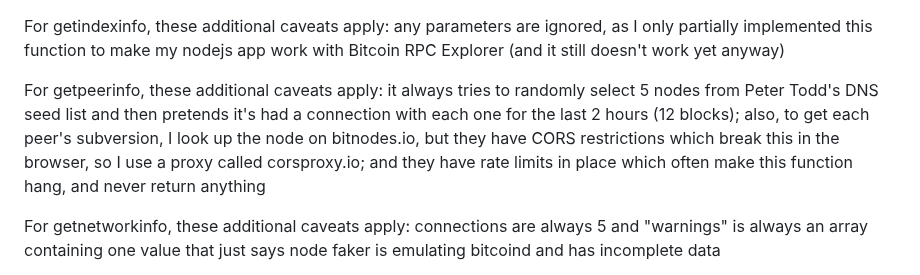
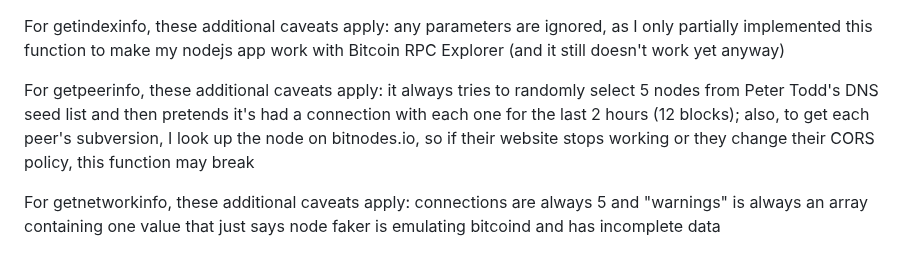
Before and after one commit to supertestnet/node_faker, a Markdown page: README.md, the part around the change. Rendered like a GitHub page.

```diff
--- a/README.md
+++ b/README.md
@@ -121,7 +121,7 @@ For scantxoutset, these additional caveats apply: you can only run the "start" c
 
 For getindexinfo, these additional caveats apply: any parameters are ignored, as I only partially implemented this function to make my nodejs app work with Bitcoin RPC Explorer (and it still doesn't work yet anyway)
 
-For getpeerinfo, these additional caveats apply: it always tries to randomly select 5 nodes from Peter Todd's DNS seed list and then pretends it's had a connection with each one for the last 2 hours (12 blocks); also, to get each peer's subversion, I look up the node on bitnodes.io, but they have CORS restrictions which break this in the browser, so I use a proxy called corsproxy.io; and they have rate limits in place which often make this function hang, and never return anything
+For getpeerinfo, these additional caveats apply: it always tries to randomly select 5 nodes from Peter Todd's DNS seed list and then pretends it's had a connection with each one for the last 2 hours (12 blocks); also, to get each peer's subversion, I look up the node on bitnodes.io, so if their website stops working or they change their CORS policy, this function may break
 
 For getnetworkinfo, these additional caveats apply: connections are always 5 and "warnings" is always an array containing one value that just says node faker is emulating bitcoind and has incomplete data
 
```
